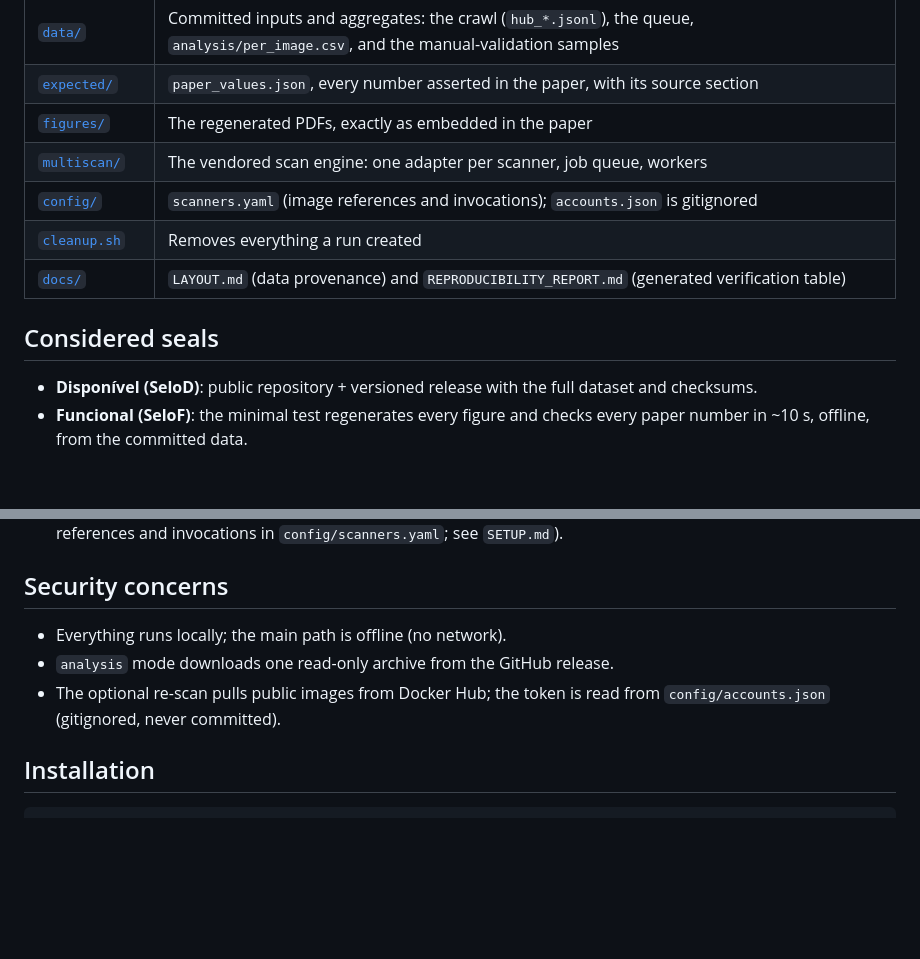
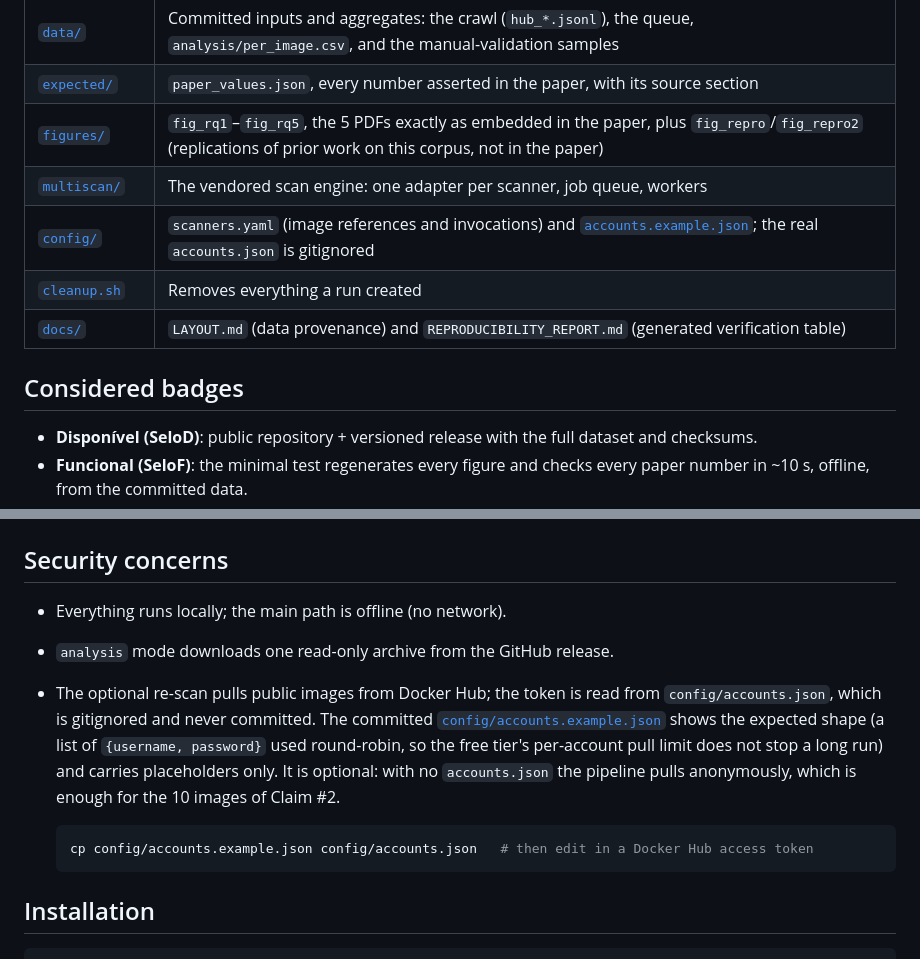
Before and after one commit to ChimangoScan/os-census, a Markdown page: README.md, 2 parts joined by grey strips. Drawn GitHub-style; blank space fills up the shorter version.

````diff
--- a/README.md
+++ b/README.md
@@ -42,13 +42,13 @@ How the repository is organized:
 | [`scripts/`](scripts/) | Stdlib-only steps: `crawl_hub.py`, `build_queue.py`, `analyze.py`, `make_figs.py`, `verify_values.py` |
 | [`data/`](data/) | Committed inputs and aggregates: the crawl (`hub_*.jsonl`), the queue, `analysis/per_image.csv`, and the manual-validation samples |
 | [`expected/`](expected/) | `paper_values.json`, every number asserted in the paper, with its source section |
-| [`figures/`](figures/) | The regenerated PDFs, exactly as embedded in the paper |
+| [`figures/`](figures/) | `fig_rq1`–`fig_rq5`, the 5 PDFs exactly as embedded in the paper, plus `fig_repro`/`fig_repro2` (replications of prior work on this corpus, not in the paper) |
 | [`multiscan/`](multiscan/) | The vendored scan engine: one adapter per scanner, job queue, workers |
-| [`config/`](config/) | `scanners.yaml` (image references and invocations); `accounts.json` is gitignored |
+| [`config/`](config/) | `scanners.yaml` (image references and invocations) and [`accounts.example.json`](config/accounts.example.json); the real `accounts.json` is gitignored |
 | [`cleanup.sh`](cleanup.sh) | Removes everything a run created |
 | [`docs/`](docs/) | `LAYOUT.md` (data provenance) and `REPRODUCIBILITY_REPORT.md` (generated verification table) |
 
-## Considered seals
+## Considered badges
 
 - **Disponível (SeloD)**: public repository + versioned release with the full
   dataset and checksums.
@@ -124,7 +148,16 @@ a claim states otherwise:
 - Everything runs locally; the main path is offline (no network).
 - `analysis` mode downloads one read-only archive from the GitHub release.
 - The optional re-scan pulls public images from Docker Hub; the token is read
-  from `config/accounts.json` (gitignored, never committed).
+  from `config/accounts.json`, which is gitignored and never committed. The
+  committed [`config/accounts.example.json`](config/accounts.example.json) shows
+  the expected shape (a list of `{username, password}` used round-robin, so the
+  free tier's per-account pull limit does not stop a long run) and carries
+  placeholders only. It is optional: with no `accounts.json` the pipeline pulls
+  anonymously, which is enough for the 10 images of Claim #2.
+
+  ```bash
+  cp config/accounts.example.json config/accounts.json   # then edit in a Docker Hub access token
+  ```
 
 ## Installation
 
````
Also changed, not shown: other parts of README.md (+50 -19 lines).
